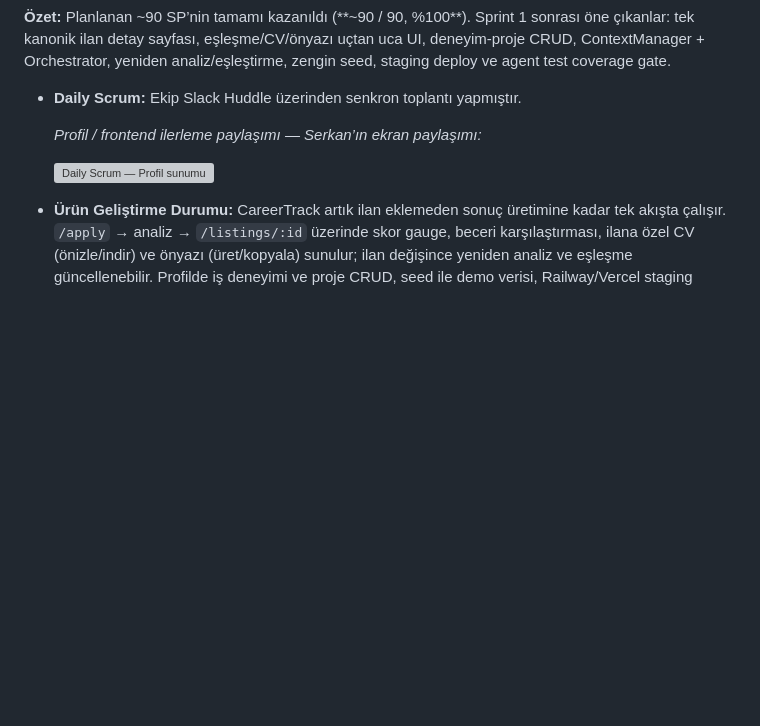
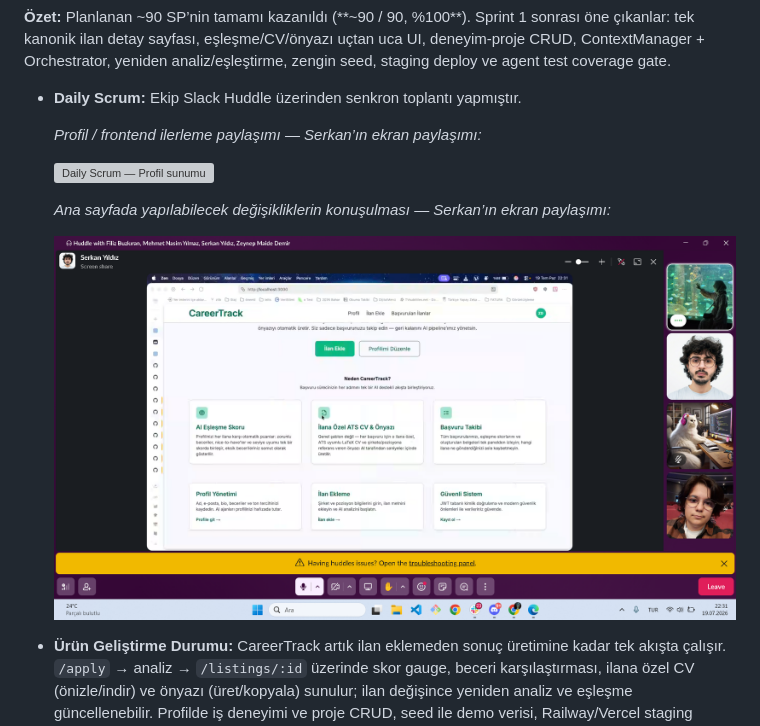
Before and after one commit to Rum-eysa/YZTA-bootcamp-Team-44, a Markdown page: README.md, the part around the change. Drawn GitHub-style; pictures changed too: docs/sprint-2/daily-scrum-anasayfa-sunumu.png (added); folded sections open; blank space fills up the shorter version; grey boxes are pictures that could not be loaded.

Commit message:
docs(readme): add Sprint 2 landing page daily scrum screenshot
Co-authored-by: Cursor <cursoragent@cursor.com>

```diff
--- a/README.md
+++ b/README.md
@@ -484,6 +484,10 @@ Proje backlog bilgileri GitHub Projects üzerinden yönetilmektedir:
 
   ![Daily Scrum — Profil sunumu](docs/sprint-2/daily-scrum-profil-sunumu.png)
 
+  *Ana sayfada yapılabilecek değişikliklerin konuşulması — Serkan’ın ekran paylaşımı:*
+
+  ![Daily Scrum — Ana sayfa sunumu](docs/sprint-2/daily-scrum-anasayfa-sunumu.png)
+
 - **Ürün Geliştirme Durumu:** CareerTrack artık ilan eklemeden sonuç üretimine kadar tek akışta çalışır. `/apply` → analiz → `/listings/:id` üzerinde skor gauge, beceri karşılaştırması, ilana özel CV (önizle/indir) ve önyazı (üret/kopyala) sunulur; ilan değişince yeniden analiz ve eşleşme güncellenebilir. Profilde iş deneyimi ve proje CRUD, seed ile demo verisi, Railway/Vercel staging hazırdır.
 
   *Giriş ekranı:*
```
